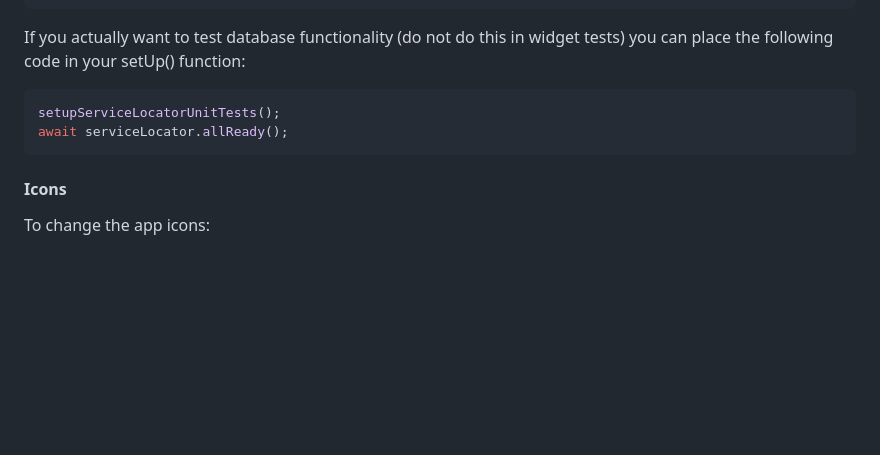
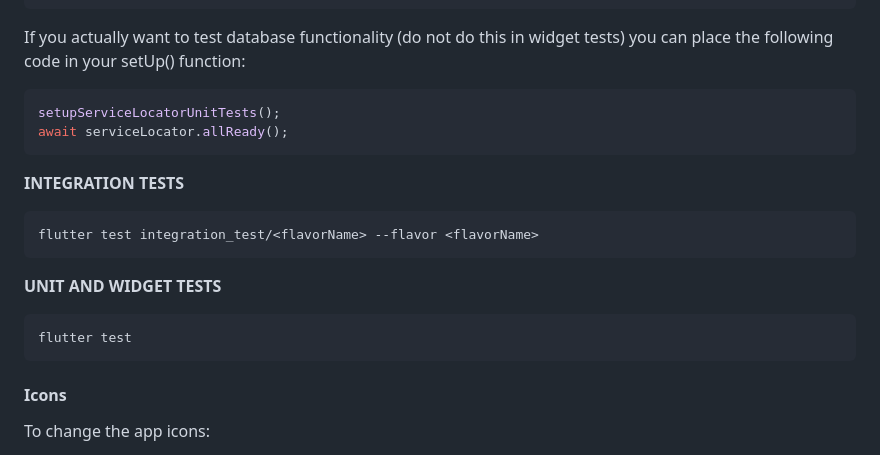
Before and after one commit to DreFlo/lgp-2223-sc1, a Markdown page: src/README.md, the part around the change. Rendered like a GitHub page; blank space fills up the shorter version.

Commit message:
Update README.md with integration tests

````diff
--- a/src/README.md
+++ b/src/README.md
@@ -171,6 +171,18 @@ setupServiceLocatorUnitTests();
 await serviceLocator.allReady();
 ```
 
+__INTEGRATION TESTS__
+
+```shell
+flutter test integration_test/<flavorName> --flavor <flavorName>
+```
+
+__UNIT AND WIDGET TESTS__
+
+```shell
+flutter test
+```
+
 #### Icons
 
 To change the app icons:
````
